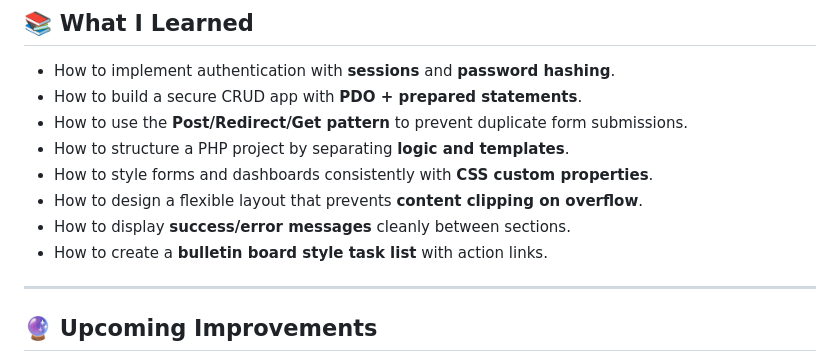
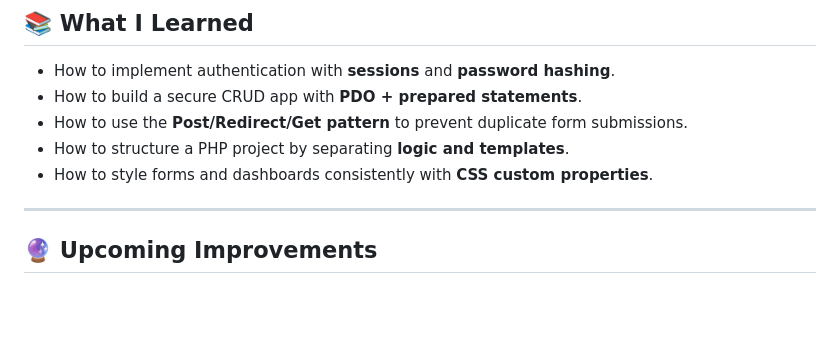
Before and after one commit to pascal-vuong/php-todo-app, a Markdown page: README.md, the part around the change. GitHub-like rendering; blank space fills up the shorter version.

```diff
--- a/README.md
+++ b/README.md
@@ -104,9 +104,6 @@ CREATE TABLE tasks (
 - How to use the **Post/Redirect/Get pattern** to prevent duplicate form submissions.
 - How to structure a PHP project by separating **logic and templates**.
 - How to style forms and dashboards consistently with **CSS custom properties**.
-- How to design a flexible layout that prevents **content clipping on overflow**.
-- How to display **success/error messages** cleanly between sections.
-- How to create a **bulletin board style task list** with action links.
 
 ---
 
```
